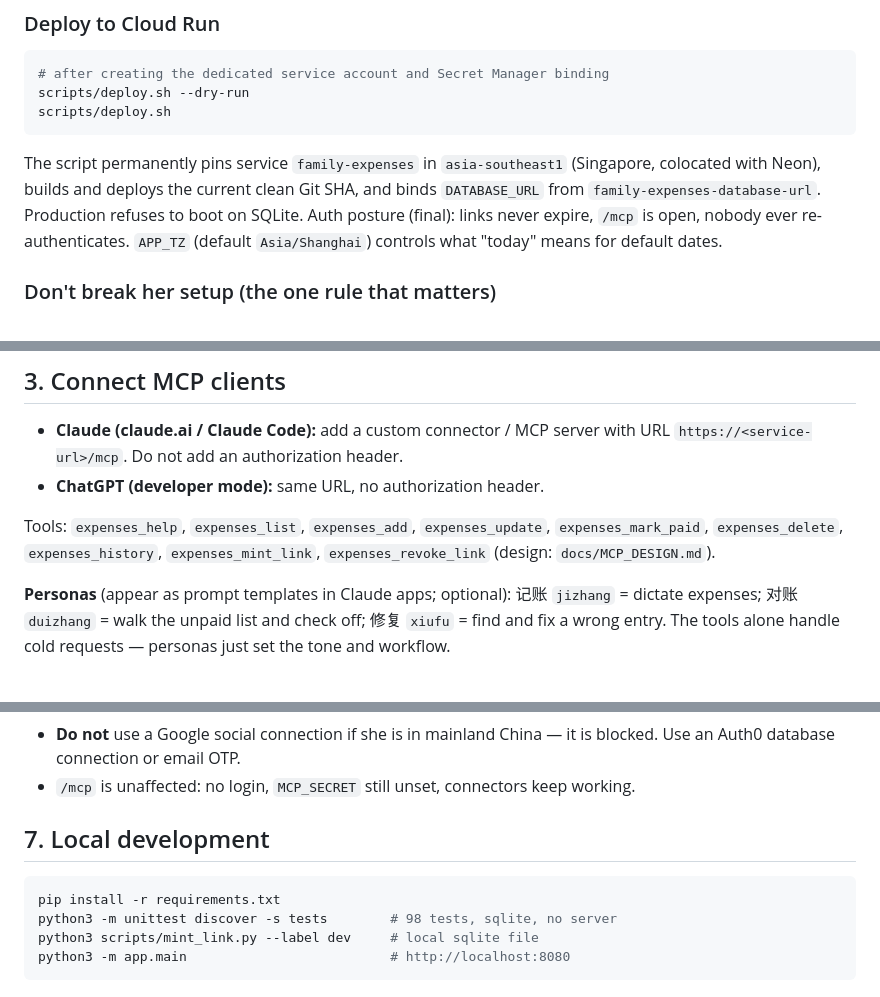
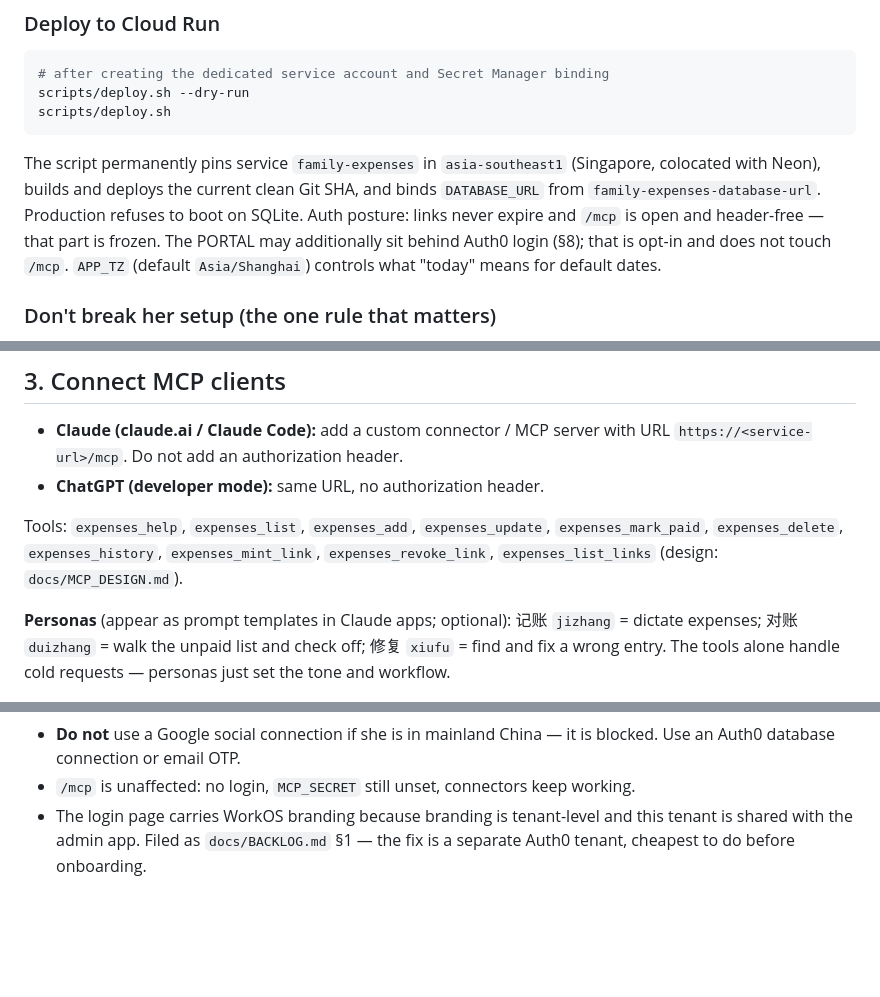
Before and after one commit to Matt-Debate/family-expenses, a Markdown page: docs/RUNBOOK.md, 3 parts joined by grey strips. Rendered like a GitHub page; blank space fills up the shorter version.

````diff
--- a/docs/RUNBOOK.md
+++ b/docs/RUNBOOK.md
@@ -24,8 +24,9 @@ The script permanently pins service `family-expenses` in
 `asia-southeast1` (Singapore, colocated with Neon), builds and deploys the
 current clean Git SHA, and binds `DATABASE_URL` from
 `family-expenses-database-url`. Production refuses to boot on SQLite.
-Auth posture (final): links never expire, `/mcp` is open, nobody ever
-re-authenticates. `APP_TZ` (default `Asia/Shanghai`) controls what "today"
+Auth posture: links never expire and `/mcp` is open and header-free — that
+part is frozen. The PORTAL may additionally sit behind Auth0 login (§8);
+that is opt-in and does not touch `/mcp`. `APP_TZ` (default `Asia/Shanghai`) controls what "today"
 means for default dates.
 
 ### Don't break her setup (the one rule that matters)
@@ -63,7 +64,8 @@ to renew, ever.
 
 Tools: `expenses_help`, `expenses_list`, `expenses_add`, `expenses_update`,
 `expenses_mark_paid`, `expenses_delete`, `expenses_history`,
-`expenses_mint_link`, `expenses_revoke_link` (design: `docs/MCP_DESIGN.md`).
+`expenses_mint_link`, `expenses_revoke_link`, `expenses_list_links`
+(design: `docs/MCP_DESIGN.md`).
 
 **Personas** (appear as prompt templates in Claude apps; optional):
 记账 `jizhang` = dictate expenses; 对账 `duizhang` = walk the unpaid list and
@@ -147,12 +158,6 @@ Notes that bite:
   blocked. Use an Auth0 database connection or email OTP.
 - `/mcp` is unaffected: no login, `MCP_SECRET` still unset, connectors keep
   working.
-
-## 7. Local development
-
-```bash
-pip install -r requirements.txt
-python3 -m unittest discover -s tests        # 98 tests, sqlite, no server
-python3 scripts/mint_link.py --label dev     # local sqlite file
-python3 -m app.main                          # http://localhost:8080
-```
+- The login page carries WorkOS branding because branding is tenant-level and
+  this tenant is shared with the admin app. Filed as `docs/BACKLOG.md` §1 —
+  the fix is a separate Auth0 tenant, cheapest to do before onboarding.
````
Also changed, not shown: other parts of docs/RUNBOOK.md (+9 -0 lines), CLAUDE.md (+1 -1 lines), docs/BACKLOG.md (added, +92 -0 lines).
